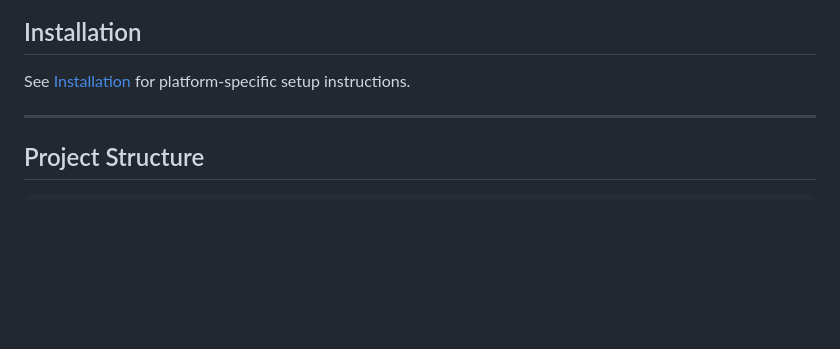
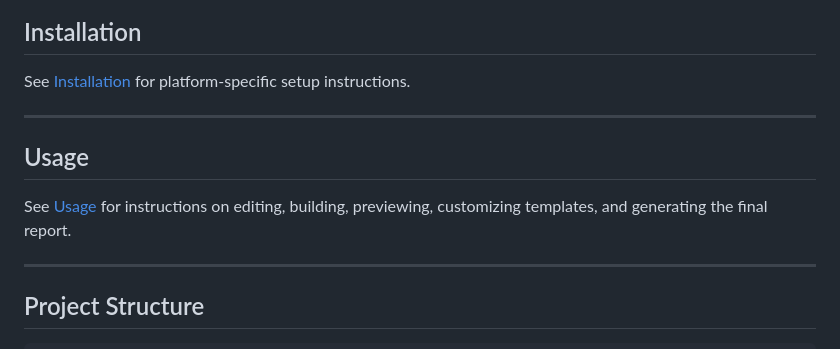
Before and after one commit to Punith1117/report-kit, a Markdown page: README.md, the part around the change. Drawn GitHub-style; blank space fills up the shorter version.

Commit message:
docs: add usage guide for report workflow

```diff
--- a/README.md
+++ b/README.md
@@ -27,6 +27,12 @@ No formatting by hand. No cloud service. No special writing application.
 ## Installation
 
 See [Installation](documentation/installation.md) for platform-specific setup instructions.
+
+---
+
+## Usage
+
+See [Usage](documentation/usage.md) for instructions on editing, building, previewing, customizing templates, and generating the final report.
 
 ---
 
```
Also changed, not shown: documentation/usage.md (added, +91 -0 lines).
